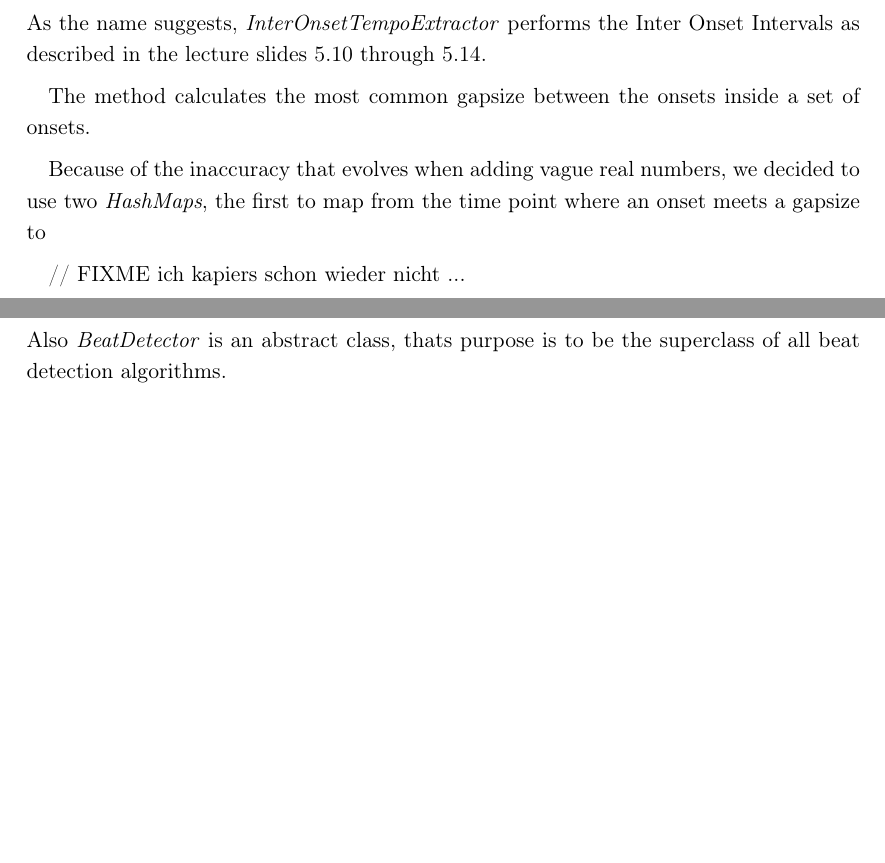
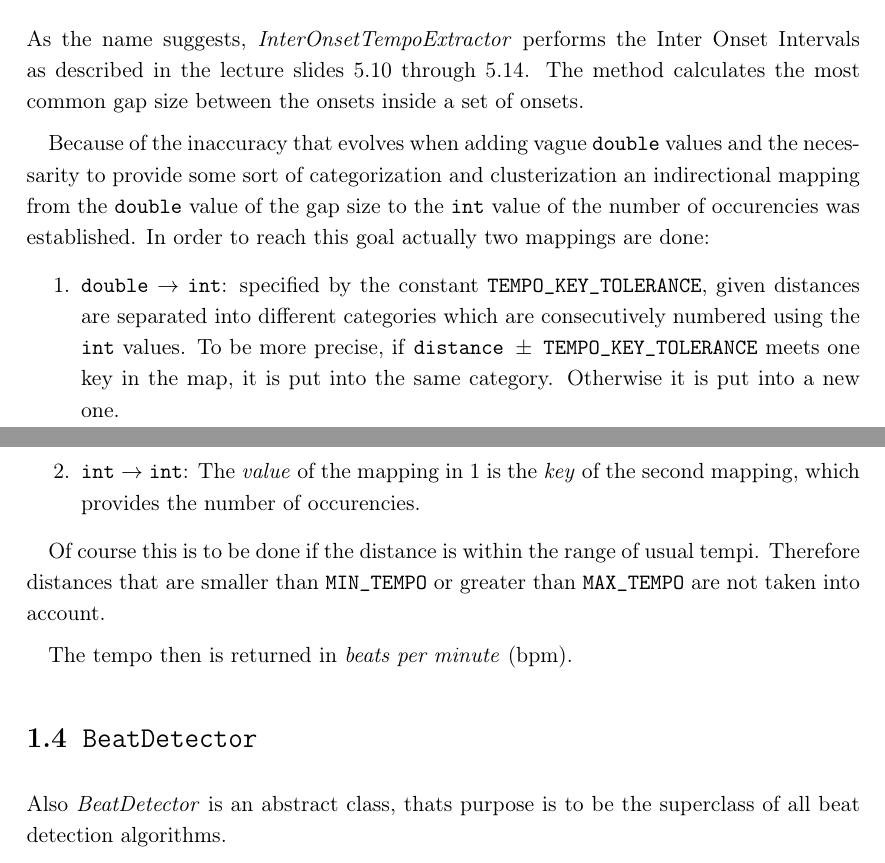
Before and after one commit to wurfmaul/lepatriinu, a LaTeX document (doc/doc.tex, which reads doc/chapter/tempo.tex): two parts of pages 5 and 6 of 8, joined at a grey line, cut so that both start at the same text, the shorter picture padded with empty space. Compiled offline with pdfLaTeX.

Commit message:
tempo doc finished

```diff
--- a/doc/chapter/tempo.tex
+++ b/doc/chapter/tempo.tex
@@ -4,13 +4,29 @@ should be derived.
 
 \subsection{\ttfamily InterOnsetTempoExtractor}
 As the name suggests, \emph{InterOnsetTempoExtractor} performs the Inter Onset
-Intervals as described in the lecture slides 5.10 through 5.14.
+Intervals as described in the lecture slides 5.10 through 5.14. The method
+calculates the most common gap size between the onsets inside a set of onsets.
 
-The method calculates the most common gapsize between the onsets inside a set of
-onsets.
+Because of the inaccuracy that evolves when adding vague \texttt{double}
+values and the necessarity to provide some sort of categorization and
+clusterization an indirectional mapping from the \texttt{double} value of the
+gap size to the \texttt{int} value of the number of occurencies was established.
+In order to reach this goal actually two mappings are done:
 
-Because of the inaccuracy that evolves when adding vague real numbers, we
-decided to use two \emph{HashMaps}, the first to map from the time point
-where an onset meets a gapsize to
+\begin{enumerate}
+  \item \texttt{double} $\rightarrow$ \texttt{int}: specified by the constant
+  \texttt{TEMPO\_KEY\_TOLERANCE}, given distances are separated into different
+  categories which are consecutively numbered using the \texttt{int} values. To
+  be more precise, if \texttt{distance $\pm$ TEMPO\_KEY\_TOLERANCE}
+  meets one key in the map, it is put into the same category. Otherwise it is
+  put into a new one.
+  \item \texttt{int} $\rightarrow$ \texttt{int}: The \emph{value} of the
+  mapping in 1 is the \emph{key} of the second mapping, which provides the
+  number of occurencies.
+\end{enumerate}
 
-// FIXME ich kapiers schon wieder nicht ...
+Of course this is to be done if the distance is within the range of usual tempi.
+Therefore distances that are smaller than \texttt{MIN\_TEMPO} or greater than
+\texttt{MAX\_TEMPO} are not taken into account.
+
+The tempo then is returned in \emph{beats per minute} (bpm).
```
Also changed, not shown: doc/doc.pdf.
